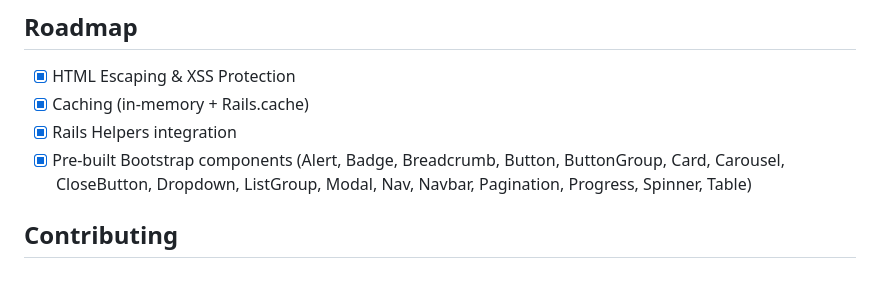
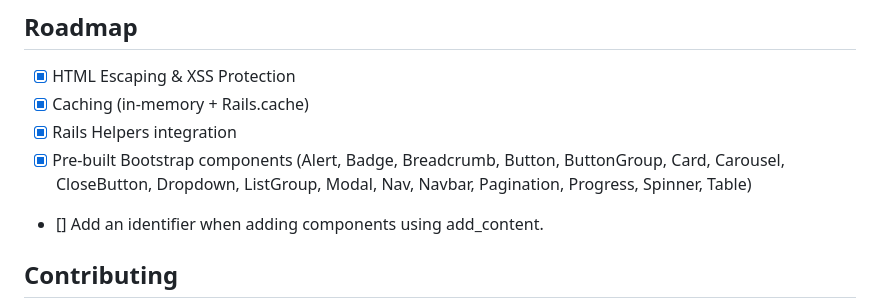
Before and after one commit to joaopaulocorreia/element_component, a Markdown page: README.md, the part around the change. Rendered like a GitHub page; blank space fills up the shorter version.

Commit message:
chore: update README todo and fix Carousel formatting
Add a task item for component identifier feature and fix blank
line placement in Carousel constructor.

```diff
--- a/README.md
+++ b/README.md
@@ -573,6 +573,7 @@ Or push a version tag (e.g., `v0.6.0`) to trigger the automated release workflow
 - [x] Caching (in-memory + Rails.cache)
 - [x] Rails Helpers integration
 - [x] Pre-built Bootstrap components (Alert, Badge, Breadcrumb, Button, ButtonGroup, Card, Carousel, CloseButton, Dropdown, ListGroup, Modal, Nav, Navbar, Pagination, Progress, Spinner, Table)
+- [] Add an identifier when adding components using add_content.
 
 ## Contributing
 
```
